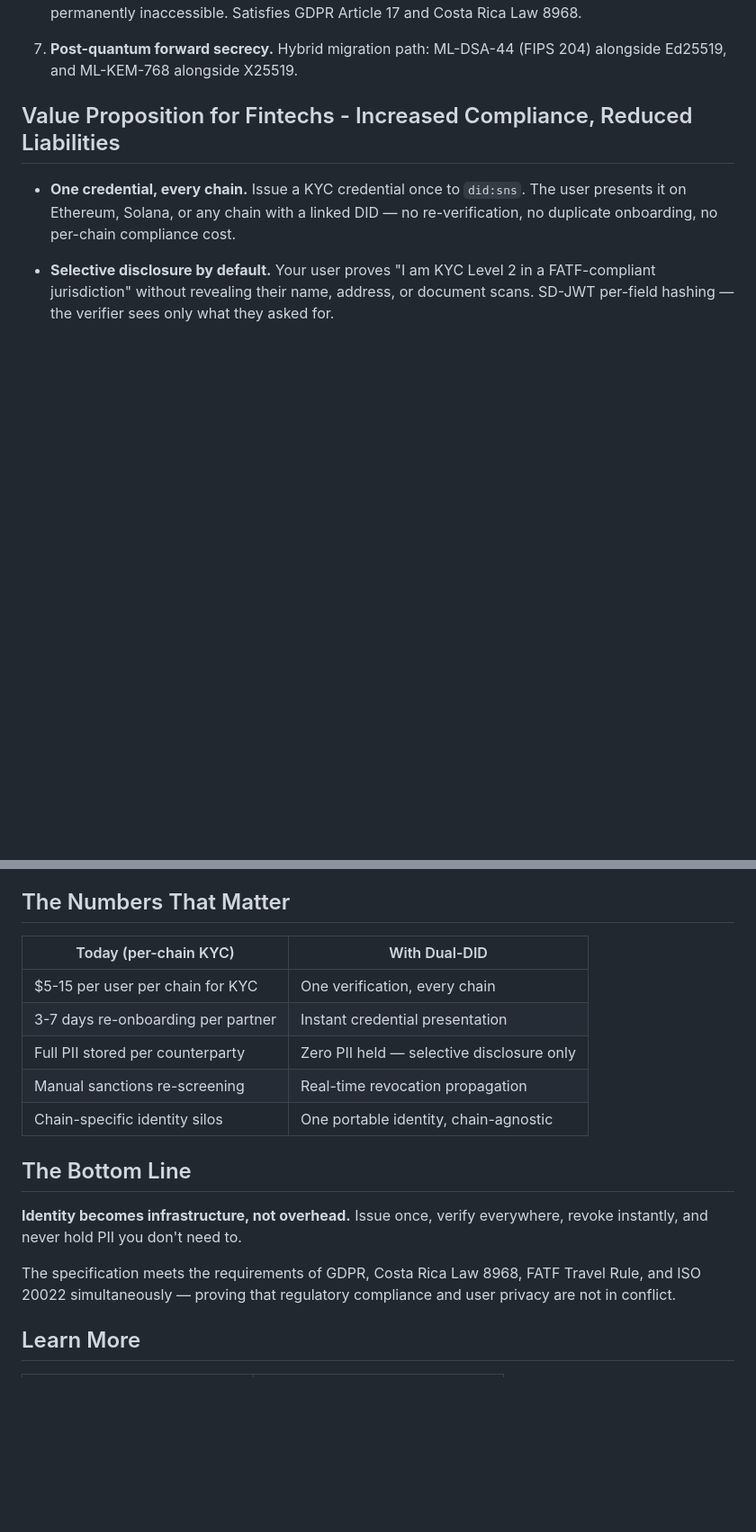
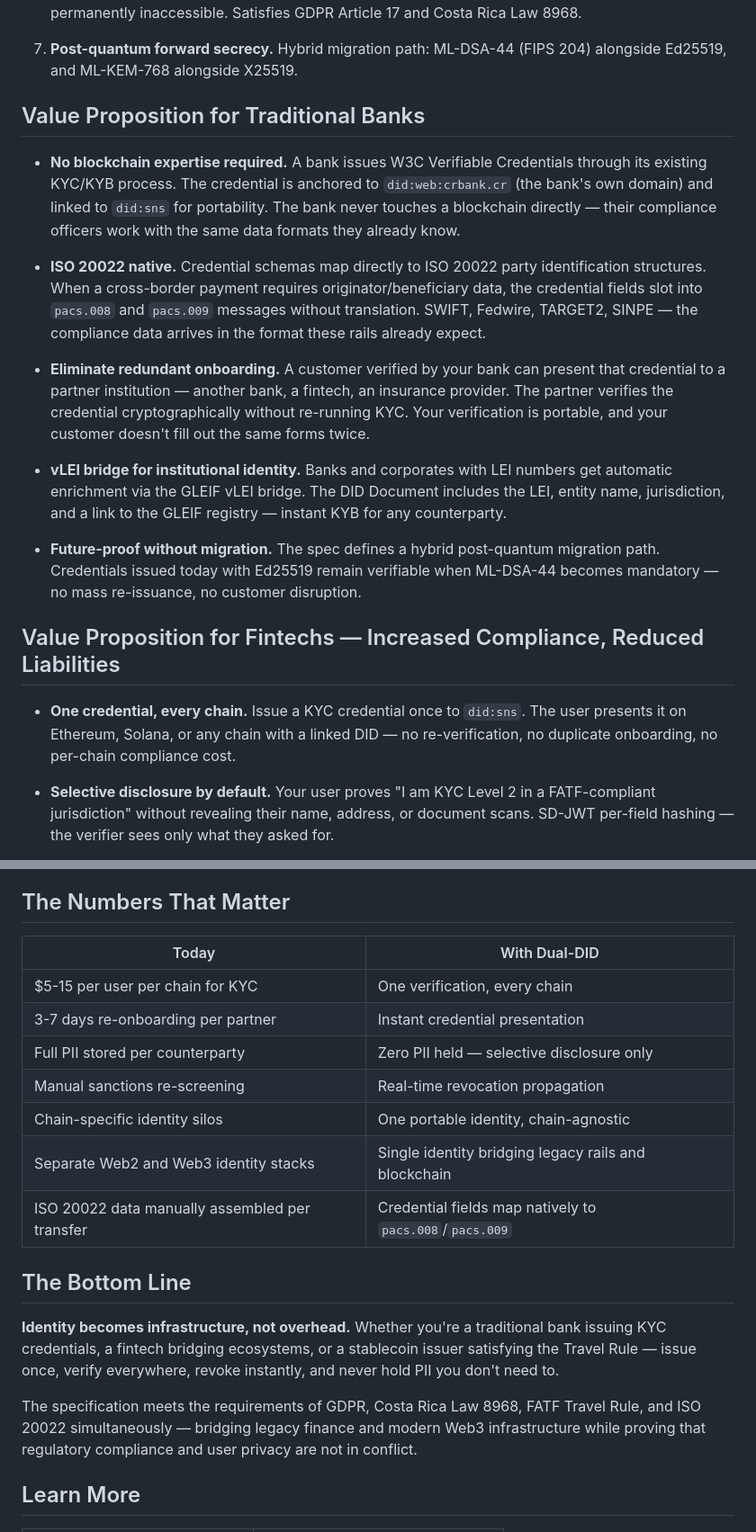
Before and after one commit to Attestto-com/did-sns-spec, a Markdown page: did-sns/executive-summary.md, 2 parts joined by grey strips. Shown at 90% size. Drawn GitHub-style; blank space fills up the shorter version.

```diff
--- a/did-sns/executive-summary.md
+++ b/did-sns/executive-summary.md
@@ -43,7 +52,19 @@ The DID Document contains **zero personal data**. Every layer of the architectur
 
 7. **Post-quantum forward secrecy.** Hybrid migration path: ML-DSA-44 (FIPS 204) alongside Ed25519, and ML-KEM-768 alongside X25519.
 
-## Value Proposition for Fintechs - Increased Compliance, Reduced Liabilities
+## Value Proposition for Traditional Banks
+
+- **No blockchain expertise required.** A bank issues W3C Verifiable Credentials through its existing KYC/KYB process. The credential is anchored to `did:web:crbank.cr` (the bank's own domain) and linked to `did:sns` for portability. The bank never touches a blockchain directly — their compliance officers work with the same data formats they already know.
+
+- **ISO 20022 native.** Credential schemas map directly to ISO 20022 party identification structures. When a cross-border payment requires originator/beneficiary data, the credential fields slot into `pacs.008` and `pacs.009` messages without translation. SWIFT, Fedwire, TARGET2, SINPE — the compliance data arrives in the format these rails already expect.
+
+- **Eliminate redundant onboarding.** A customer verified by your bank can present that credential to a partner institution — another bank, a fintech, an insurance provider. The partner verifies the credential cryptographically without re-running KYC. Your verification is portable, and your customer doesn't fill out the same forms twice.
+
+- **vLEI bridge for institutional identity.** Banks and corporates with LEI numbers get automatic enrichment via the GLEIF vLEI bridge. The DID Document includes the LEI, entity name, jurisdiction, and a link to the GLEIF registry — instant KYB for any counterparty.
+
+- **Future-proof without migration.** The spec defines a hybrid post-quantum migration path. Credentials issued today with Ed25519 remain verifiable when ML-DSA-44 becomes mandatory — no mass re-issuance, no customer disruption.
+
+## Value Proposition for Fintechs — Increased Compliance, Reduced Liabilities
 
 - **One credential, every chain.** Issue a KYC credential once to `did:sns`. The user presents it on Ethereum, Solana, or any chain with a linked DID — no re-verification, no duplicate onboarding, no per-chain compliance cost.
 
@@ -69,19 +90,21 @@ The DID Document contains **zero personal data**. Every layer of the architectur
 
 ## The Numbers That Matter
 
-| Today (per-chain KYC) | With Dual-DID |
+| Today | With Dual-DID |
 |---|---|
 | $5-15 per user per chain for KYC | One verification, every chain |
 | 3-7 days re-onboarding per partner | Instant credential presentation |
 | Full PII stored per counterparty | Zero PII held — selective disclosure only |
 | Manual sanctions re-screening | Real-time revocation propagation |
 | Chain-specific identity silos | One portable identity, chain-agnostic |
+| Separate Web2 and Web3 identity stacks | Single identity bridging legacy rails and blockchain |
+| ISO 20022 data manually assembled per transfer | Credential fields map natively to `pacs.008`/`pacs.009` |
 
 ## The Bottom Line
 
-**Identity becomes infrastructure, not overhead.** Issue once, verify everywhere, revoke instantly, and never hold PII you don't need to.
+**Identity becomes infrastructure, not overhead.** Whether you're a traditional bank issuing KYC credentials, a fintech bridging ecosystems, or a stablecoin issuer satisfying the Travel Rule — issue once, verify everywhere, revoke instantly, and never hold PII you don't need to.
 
-The specification meets the requirements of GDPR, Costa Rica Law 8968, FATF Travel Rule, and ISO 20022 simultaneously — proving that regulatory compliance and user privacy are not in conflict.
+The specification meets the requirements of GDPR, Costa Rica Law 8968, FATF Travel Rule, and ISO 20022 simultaneously — bridging legacy finance and modern Web3 infrastructure while proving that regulatory compliance and user privacy are not in conflict.
 
 ## Learn More
 
```
Also changed, not shown: other parts of did-sns/executive-summary.md (+17 -8 lines).
